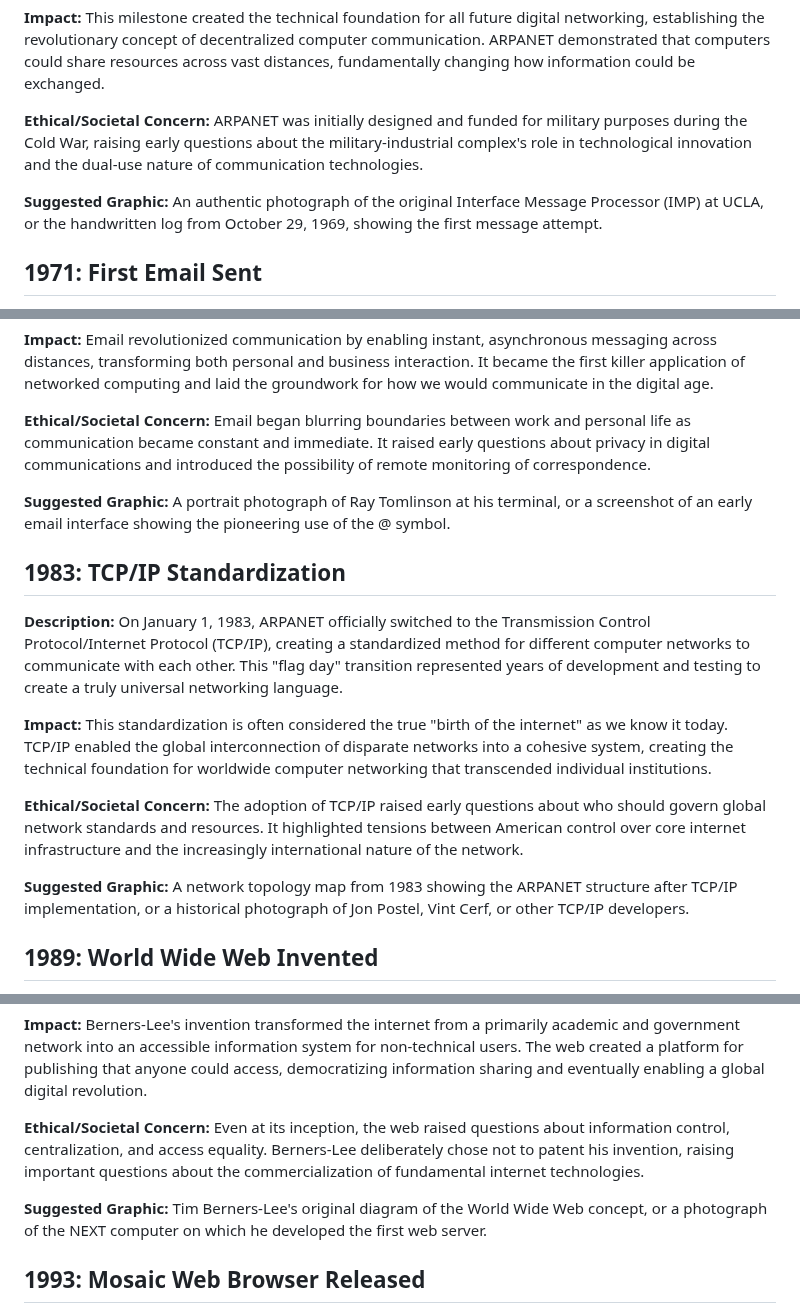
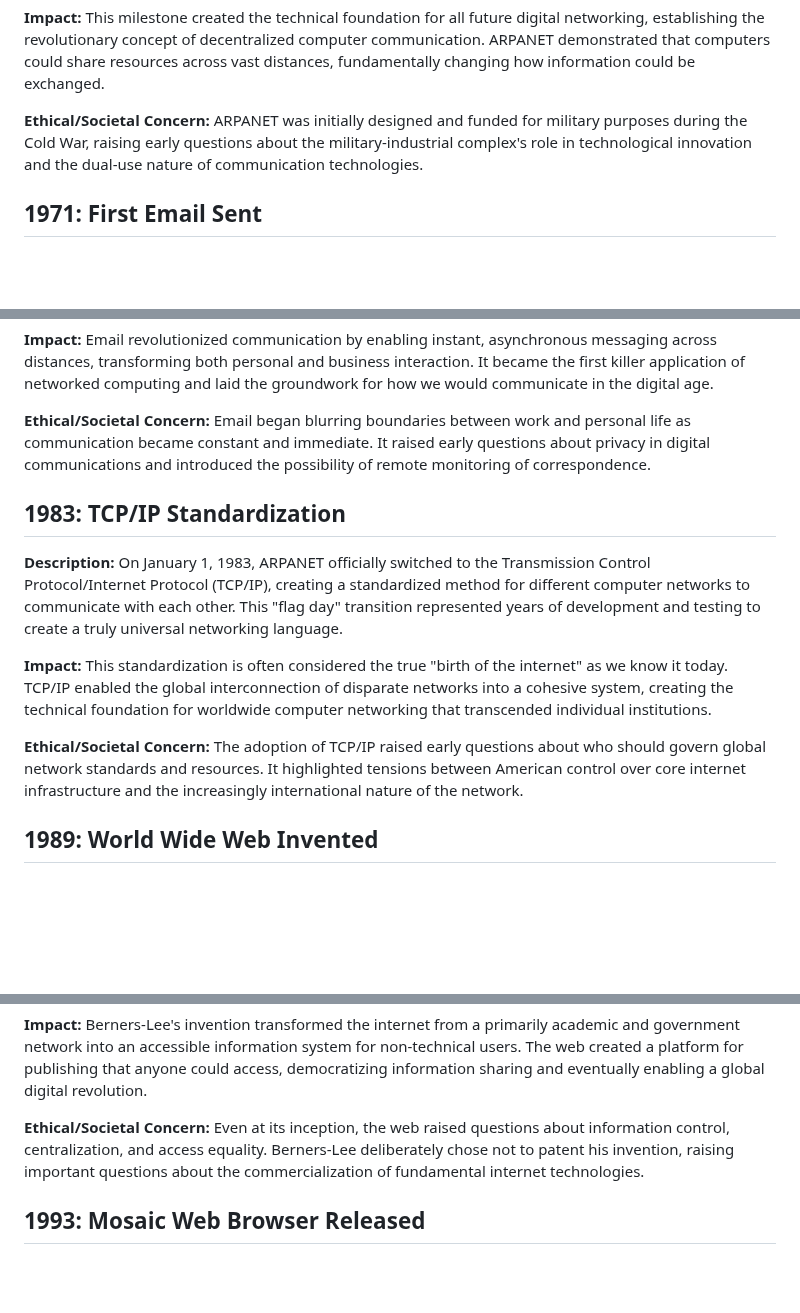
Before and after one commit to karth878/TimelineProject, a Markdown page: expanded_internet_timeline.md, 3 parts joined by grey strips. Rendered like a GitHub page; blank space fills up the shorter version.

```diff
--- a/expanded_internet_timeline.md
+++ b/expanded_internet_timeline.md
@@ -7,7 +7,6 @@
 
 **Ethical/Societal Concern:** ARPANET was initially designed and funded for military purposes during the Cold War, raising early questions about the military-industrial complex's role in technological innovation and the dual-use nature of communication technologies.
 
-**Suggested Graphic:** An authentic photograph of the original Interface Message Processor (IMP) at UCLA, or the handwritten log from October 29, 1969, showing the first message attempt.
 
 ## 1971: First Email Sent
 **Description:** Computer engineer Ray Tomlinson sent the first network email in late 1971, choosing the @ symbol to separate the user name from the host computer, a convention that continues today. This innovation allowed messages to be directed to specific individuals on other computers, a dramatic improvement over previous systems where messages could only be left for other users on the same machine.
@@ -16,7 +15,6 @@
 
 **Ethical/Societal Concern:** Email began blurring boundaries between work and personal life as communication became constant and immediate. It raised early questions about privacy in digital communications and introduced the possibility of remote monitoring of correspondence.
 
-**Suggested Graphic:** A portrait photograph of Ray Tomlinson at his terminal, or a screenshot of an early email interface showing the pioneering use of the @ symbol.
 
 ## 1983: TCP/IP Standardization
 **Description:** On January 1, 1983, ARPANET officially switched to the Transmission Control Protocol/Internet Protocol (TCP/IP), creating a standardized method for different computer networks to communicate with each other. This "flag day" transition represented years of development and testing to create a truly universal networking language.
@@ -25,7 +23,6 @@
 
 **Ethical/Societal Concern:** The adoption of TCP/IP raised early questions about who should govern global network standards and resources. It highlighted tensions between American control over core internet infrastructure and the increasingly international nature of the network.
 
-**Suggested Graphic:** A network topology map from 1983 showing the ARPANET structure after TCP/IP implementation, or a historical photograph of Jon Postel, Vint Cerf, or other TCP/IP developers.
 
 ## 1989: World Wide Web Invented
 **Description:** While working at CERN in Switzerland, British computer scientist Tim Berners-Lee proposed an information management system that would become the World Wide Web. He developed the core components including HTML (HyperText Markup Language), HTTP (HyperText Transfer Protocol), and the concept of URLs (Uniform Resource Locators), creating a system for linking and accessing documents across the internet.
@@ -34,7 +31,6 @@
 
 **Ethical/Societal Concern:** Even at its inception, the web raised questions about information control, centralization, and access equality. Berners-Lee deliberately chose not to patent his invention, raising important questions about the commercialization of fundamental internet technologies.
 
-**Suggested Graphic:** Tim Berners-Lee's original diagram of the World Wide Web concept, or a photograph of the NEXT computer on which he developed the first web server.
 
 ## 1993: Mosaic Web Browser Released
 **Description:** The National Center for Supercomputing Applications (NCSA) released the Mosaic web browser, developed primarily by Marc Andreessen and Eric Bina. Unlike earlier text-based browsers, Mosaic featured a graphical user interface, inline images, and other user-friendly features that made the web accessible to non-technical users for the first time.
```
Also changed, not shown: other parts of expanded_internet_timeline.md (+0 -6 lines).
